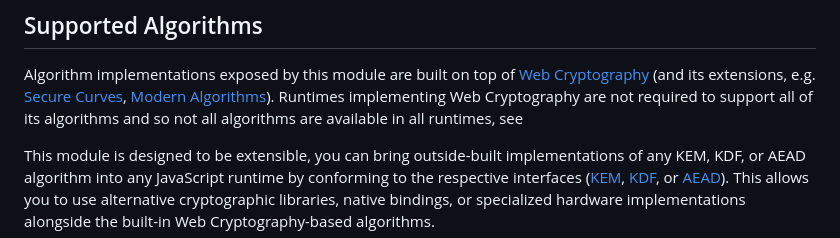
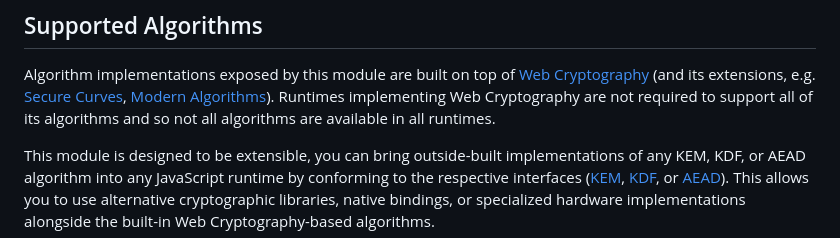
Before and after one commit to panva/hpke, a Markdown page: README.md, the part around the change. Drawn GitHub-style.

Commit message:
chore: update README.md

```diff
--- a/README.md
+++ b/README.md
@@ -70,7 +70,7 @@ Please note that some suites may not be available depending on the runtime used.
 Algorithm implementations exposed by this module are built on top of [Web Cryptography][] (and its
 extensions, e.g. [Secure Curves][], [Modern Algorithms][]). Runtimes implementing Web Cryptography
 are not required to support all of its algorithms and so not all algorithms are available in all
-runtimes, see
+runtimes.
 
 This module is designed to be extensible, you can bring outside-built implementations of any KEM,
 KDF, or AEAD algorithm into any JavaScript runtime by conforming to the respective interfaces
```
